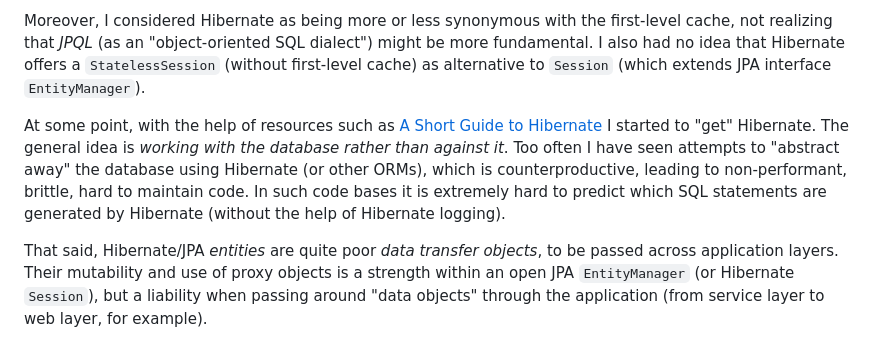
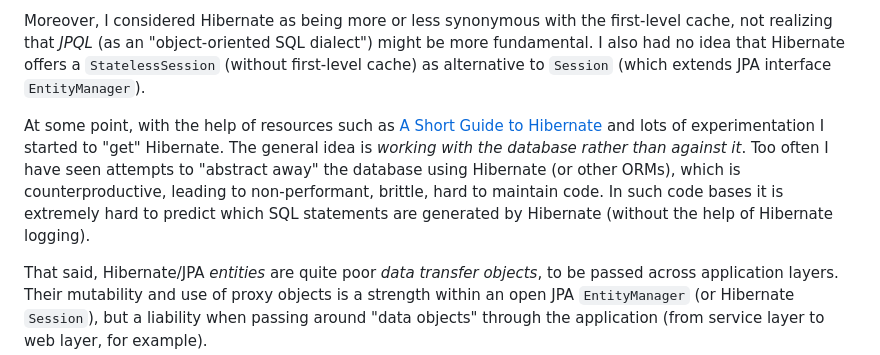
Before and after one commit to dvreeze/sudoku, a Markdown page: hibernate-strategy.md, the part around the change. Rendered like a GitHub page.

Commit message:
Small change to hibernate-strategy.md

```diff
--- a/hibernate-strategy.md
+++ b/hibernate-strategy.md
@@ -11,12 +11,12 @@ Hibernate offers a `StatelessSession` (without first-level cache) as alternative
 (which extends JPA interface `EntityManager`).
 
 At some point, with the help of resources such as
-[A Short Guide to Hibernate](https://docs.hibernate.org/orm/7.1/introduction/html_single/) I started
-to "get" Hibernate. The general idea is *working with the database rather than against it*. Too often
-I have seen attempts to "abstract away" the database using Hibernate (or other ORMs), which is
-counterproductive, leading to non-performant, brittle, hard to maintain code. In such code bases it
-is extremely hard to predict which SQL statements are generated by Hibernate (without the help
-of Hibernate logging).
+[A Short Guide to Hibernate](https://docs.hibernate.org/orm/7.1/introduction/html_single/) and lots
+of experimentation I started to "get" Hibernate. The general idea is *working with the database rather
+than against it*. Too often I have seen attempts to "abstract away" the database using Hibernate (or
+other ORMs), which is counterproductive, leading to non-performant, brittle, hard to maintain code. In
+such code bases it is extremely hard to predict which SQL statements are generated by Hibernate (without
+the help of Hibernate logging).
 
 That said, Hibernate/JPA *entities* are quite poor *data transfer objects*, to be passed across
 application layers. Their mutability and use of proxy objects is a strength within an open
```
